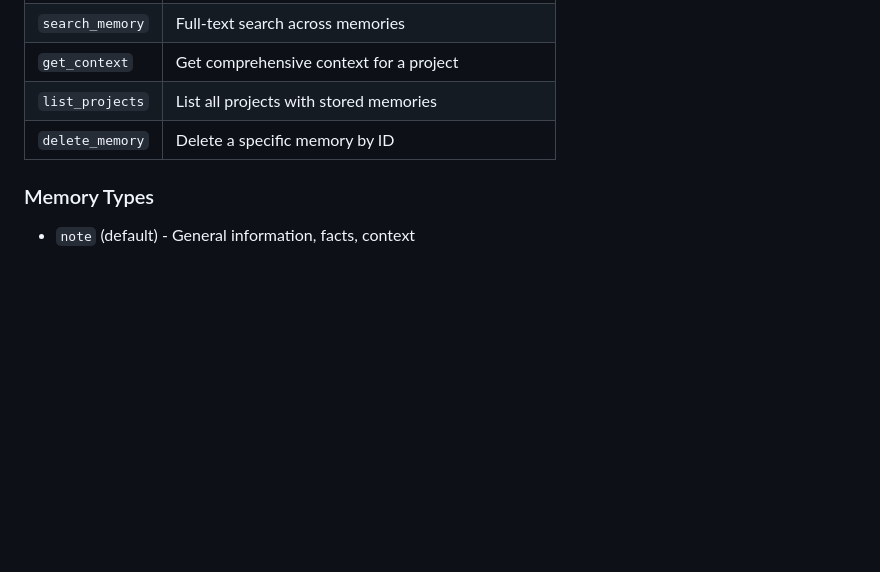
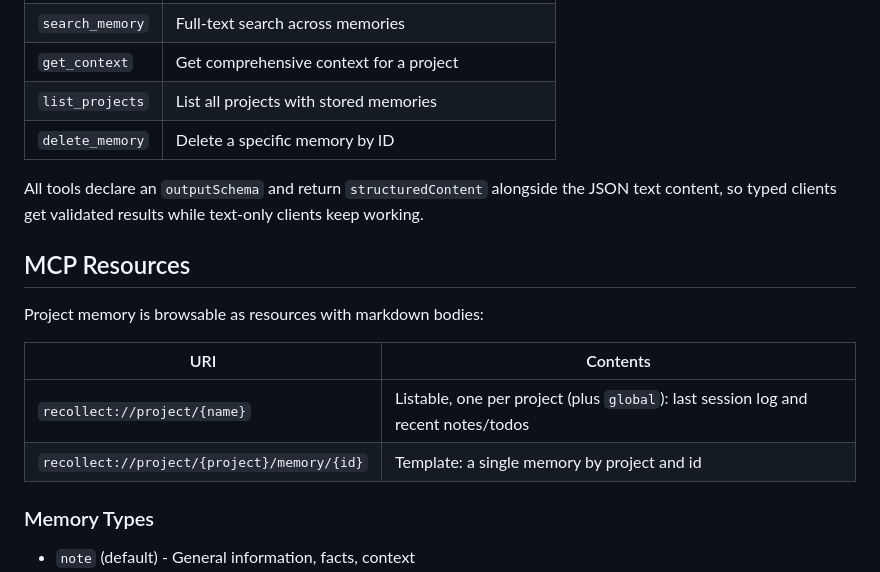
Before and after one commit to jkraemer/recollect, a Markdown page: README.md, the part around the change. Drawn GitHub-style; blank space fills up the shorter version.

Commit message:
docs: MCP structured output and resources
Co-Authored-By: Claude <noreply@anthropic.com>

```diff
--- a/README.md
+++ b/README.md
@@ -203,6 +203,19 @@ Open `http://localhost:7326` in your browser to browse and search memories.
 | `list_projects` | List all projects with stored memories |
 | `delete_memory` | Delete a specific memory by ID |
 
+All tools declare an `outputSchema` and return `structuredContent` alongside
+the JSON text content, so typed clients get validated results while text-only
+clients keep working.
+
+## MCP Resources
+
+Project memory is browsable as resources with markdown bodies:
+
+| URI | Contents |
+|-----|----------|
+| `recollect://project/{name}` | Listable, one per project (plus `global`): last session log and recent notes/todos |
+| `recollect://project/{project}/memory/{id}` | Template: a single memory by project and id |
+
 ### Memory Types
 
 - `note` (default) - General information, facts, context
```
Also changed, not shown: AGENTS.md (+1 -0 lines).
